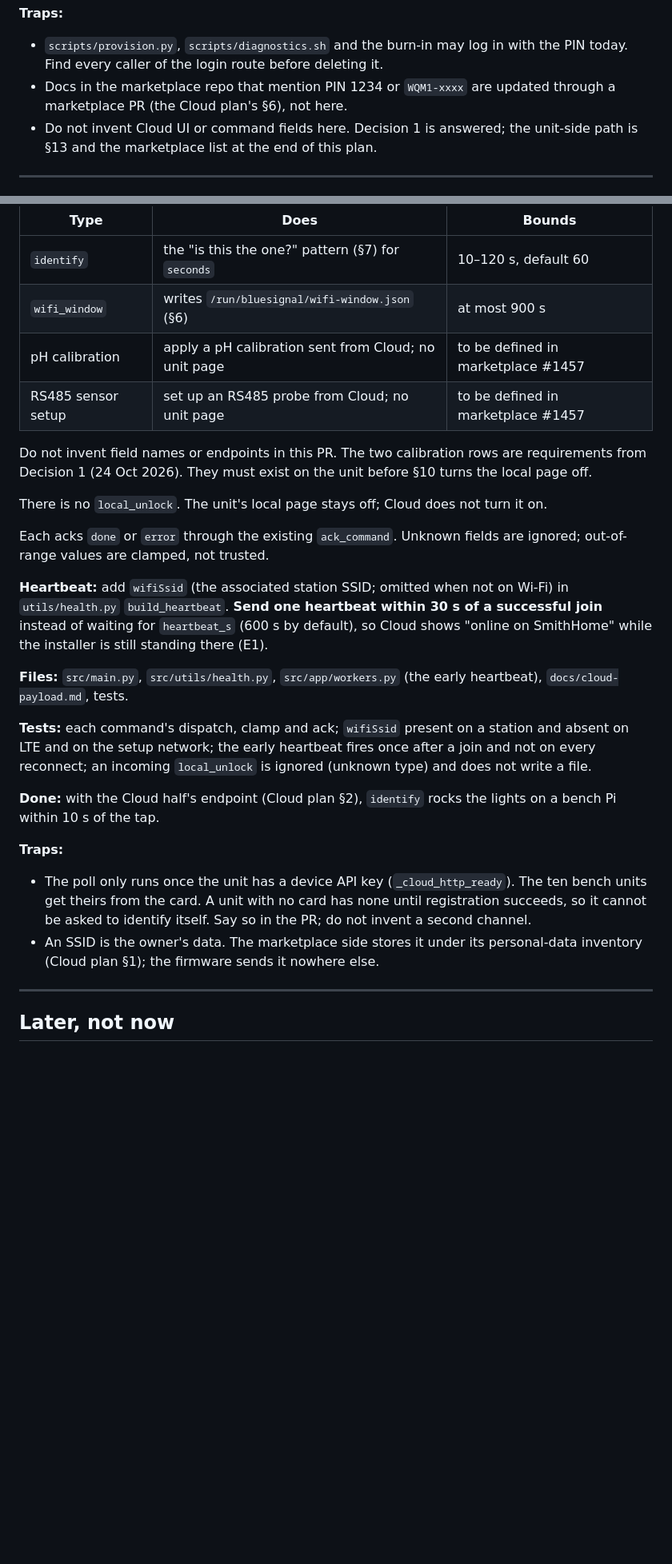
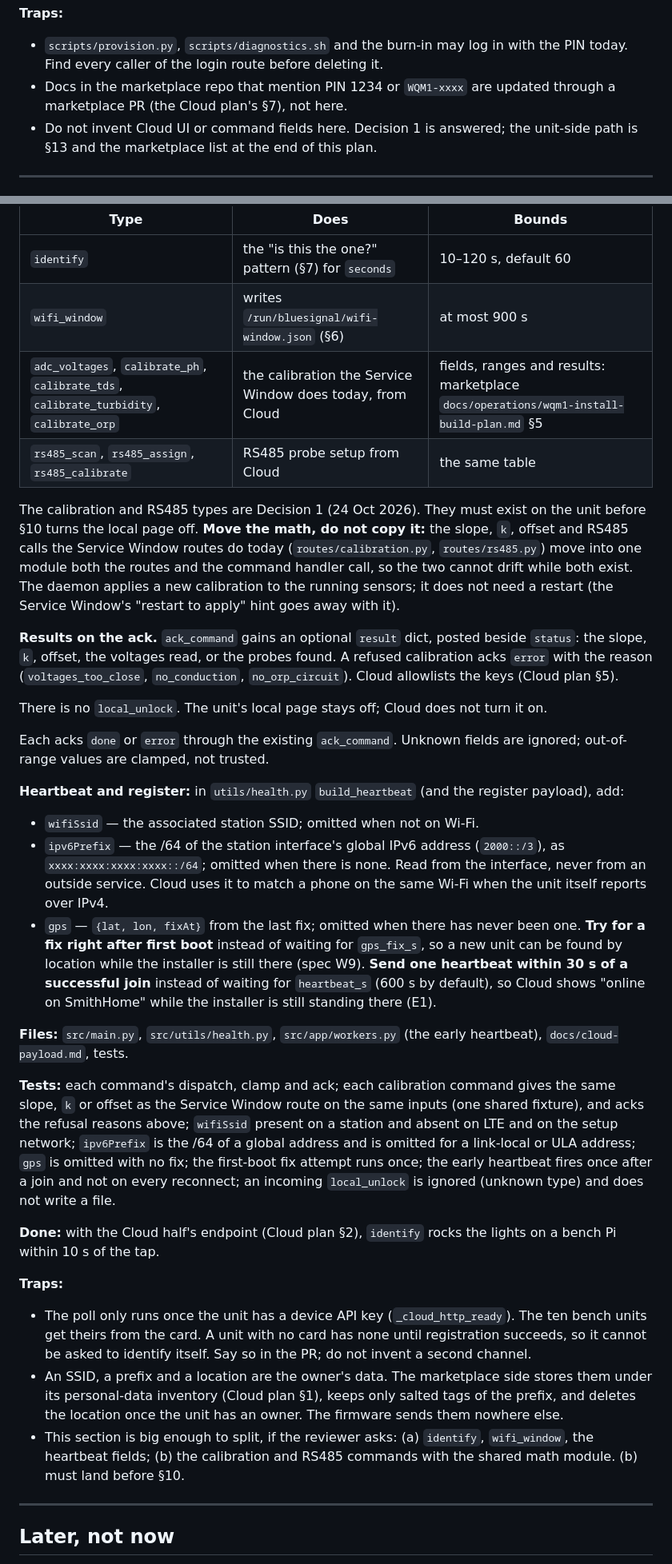
Before and after one commit to BlueSignal-XYZ/wqm-1, a Markdown page: docs/install-build-plan.md, 2 parts joined by grey strips. Shown at 80% size. Drawn GitHub-style; blank space fills up the shorter version.

```diff
--- a/docs/install-build-plan.md
+++ b/docs/install-build-plan.md
@@ -678,7 +678,7 @@ the deleted routes.
   in with the PIN today. Find every caller of the login route before
   deleting it.
 - Docs in the marketplace repo that mention PIN 1234 or `WQM1-xxxx` are
-  updated through a marketplace PR (the Cloud plan's §6), not here.
+  updated through a marketplace PR (the Cloud plan's §7), not here.
 - Do not invent Cloud UI or command fields here. Decision 1 is answered;
   the unit-side path is §13 and the marketplace list at the end of this
   plan.
@@ -786,12 +798,23 @@ by default) and handles `relay`, `awg`, `restart`, `config_reload`,
 |---|---|---|
 | `identify` | the "is this the one?" pattern (§7) for `seconds` | 10–120 s, default 60 |
 | `wifi_window` | writes `/run/bluesignal/wifi-window.json` (§6) | at most 900 s |
-| pH calibration | apply a pH calibration sent from Cloud; no unit page | to be defined in marketplace #1457 |
-| RS485 sensor setup | set up an RS485 probe from Cloud; no unit page | to be defined in marketplace #1457 |
+| `adc_voltages`, `calibrate_ph`, `calibrate_tds`, `calibrate_turbidity`, `calibrate_orp` | the calibration the Service Window does today, from Cloud | fields, ranges and results: marketplace `docs/operations/wqm1-install-build-plan.md` §5 |
+| `rs485_scan`, `rs485_assign`, `rs485_calibrate` | RS485 probe setup from Cloud | the same table |
 
-Do not invent field names or endpoints in this PR. The two calibration
-rows are requirements from Decision 1 (24 Oct 2026). They must exist on
-the unit before §10 turns the local page off.
+The calibration and RS485 types are Decision 1 (24 Oct 2026). They must
+exist on the unit before §10 turns the local page off. **Move the math, do
+not copy it:** the slope, `k`, offset and RS485 calls the Service Window
+routes do today (`routes/calibration.py`, `routes/rs485.py`) move into one
+module both the routes and the command handler call, so the two cannot
+drift while both exist. The daemon applies a new calibration to the running
+sensors; it does not need a restart (the Service Window's "restart to
+apply" hint goes away with it).
+
+**Results on the ack.** `ack_command` gains an optional `result` dict,
+posted beside `status`: the slope, `k`, offset, the voltages read, or the
+probes found. A refused calibration acks `error` with the reason
+(`voltages_too_close`, `no_conduction`, `no_orp_circuit`). Cloud
+allowlists the keys (Cloud plan §5).
 
 There is no `local_unlock`. The unit's local page stays off; Cloud does not
 turn it on.
@@ -799,8 +822,17 @@ turn it on.
 Each acks `done` or `error` through the existing `ack_command`. Unknown
 fields are ignored; out-of-range values are clamped, not trusted.
 
-**Heartbeat:** add `wifiSsid` (the associated station SSID; omitted when not
-on Wi-Fi) in `utils/health.py` `build_heartbeat`. **Send one heartbeat
+**Heartbeat and register:** in `utils/health.py` `build_heartbeat` (and the
+register payload), add:
+- `wifiSsid` — the associated station SSID; omitted when not on Wi-Fi.
+- `ipv6Prefix` — the /64 of the station interface's global IPv6 address
+  (`2000::/3`), as `xxxx:xxxx:xxxx:xxxx::/64`; omitted when there is none.
+  Read from the interface, never from an outside service. Cloud uses it to
+  match a phone on the same Wi-Fi when the unit itself reports over IPv4.
+- `gps` — `{lat, lon, fixAt}` from the last fix; omitted when there has
+  never been one. **Try for a fix right after first boot** instead of
+  waiting for `gps_fix_s`, so a new unit can be found by location while the
+  installer is still there (spec W9). **Send one heartbeat
 within 30 s of a successful join** instead of waiting for `heartbeat_s`
 (600 s by default), so Cloud shows "online on SmithHome" while the
 installer is still standing there (E1).
@@ -808,10 +840,15 @@ installer is still standing there (E1).
 **Files:** `src/main.py`, `src/utils/health.py`, `src/app/workers.py` (the
 early heartbeat), `docs/cloud-payload.md`, tests.
 
-**Tests:** each command's dispatch, clamp and ack; `wifiSsid` present on a
-station and absent on LTE and on the setup network; the early heartbeat
-fires once after a join and not on every reconnect; an incoming
-`local_unlock` is ignored (unknown type) and does not write a file.
+**Tests:** each command's dispatch, clamp and ack; each calibration
+command gives the same slope, `k` or offset as the Service Window route on
+the same inputs (one shared fixture), and acks the refusal reasons above;
+`wifiSsid` present on a station and absent on LTE and on the setup
+network; `ipv6Prefix` is the /64 of a global address and is omitted for a
+link-local or ULA address; `gps` is omitted with no fix; the first-boot fix
+attempt runs once; the early heartbeat fires once after a join and not on
+every reconnect; an incoming `local_unlock` is ignored (unknown type) and
+does not write a file.
 
 **Done:** with the Cloud half's endpoint (Cloud plan §2), `identify` rocks
 the lights on a bench Pi within 10 s of the tap.
@@ -822,9 +859,13 @@ the lights on a bench Pi within 10 s of the tap.
   unit with no card has none until registration succeeds, so it cannot be
   asked to identify itself. Say so in the PR; do not invent a second
   channel.
-- An SSID is the owner's data. The marketplace side stores it under its
-  personal-data inventory (Cloud plan §1); the firmware sends it nowhere
-  else.
+- An SSID, a prefix and a location are the owner's data. The marketplace
+  side stores them under its personal-data inventory (Cloud plan §1), keeps
+  only salted tags of the prefix, and deletes the location once the unit
+  has an owner. The firmware sends them nowhere else.
+- This section is big enough to split, if the reviewer asks: (a)
+  `identify`, `wifi_window`, the heartbeat fields; (b) the calibration and
+  RS485 commands with the shared math module. (b) must land before §10.
 
 ---
 
```
Also changed, not shown: other parts of docs/install-build-plan.md (+26 -19 lines).
